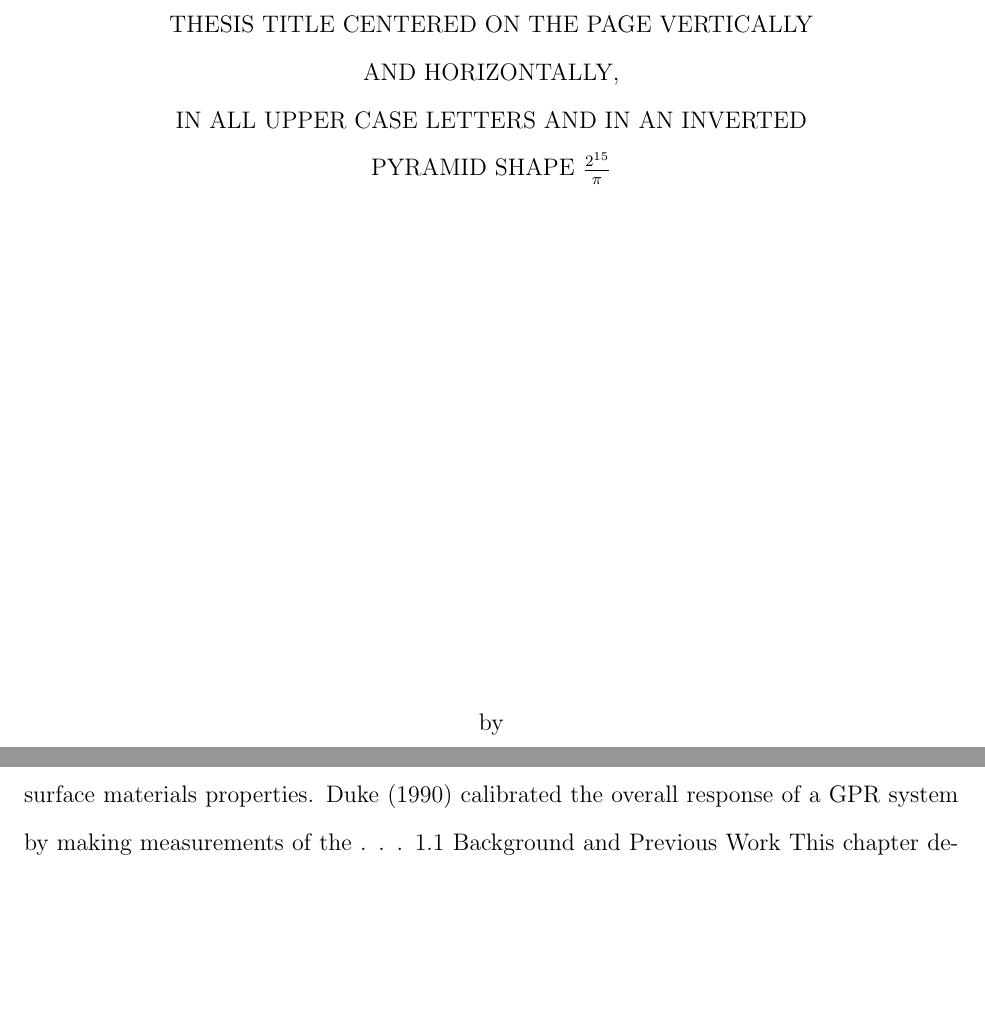
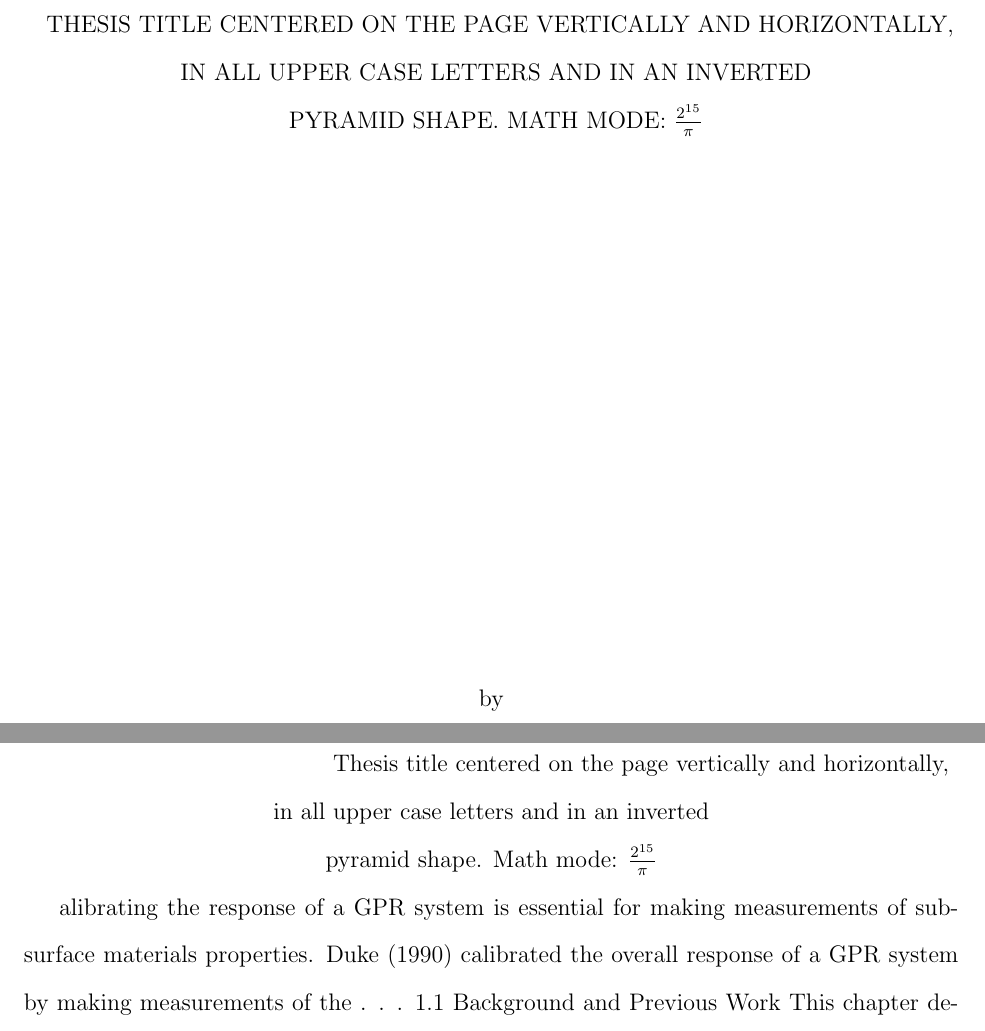
Before and after one commit to miligithub/MinesThesisTemplate, a LaTeX thesis (mines-thesis-template.tex, which reads mines-thesis.cls): two parts of pages 1 and 3 of 4, joined at a grey line, cut so that both start at the same text, the shorter picture padded with empty space. Compiled offline with pdfLaTeX.

Commit message:
Deal with the fragile command \ with \protect

```diff
--- a/mines-thesis-template.tex
+++ b/mines-thesis-template.tex
@@ -1,20 +1,31 @@
-\documentclass[letterpaper,12pt]{mines-thesis}
+\documentclass[12pt]{mines-thesis}
+% Font Size: 10-12 point type
+
 %========================================
 %                              Set-up
 %========================================
-% Text will be double spaced or 1.5 spaced.
 %\OnehalfSpacing
 %\OnehalfSpacing*
-%\DoubleSpacing
+\DoubleSpacing
 %\DoubleSpacing*
+% Text will be double spaced or 1.5 spaced.
+% Sometimes it is also required to make page notes and floats (including captions) in ‘double’ spacing. The starred version of the two macros above takes care of this.
+
+
 
 %========================================
 %                            Front Matter
 %========================================
-%\autopyramid %
-\title{Thesis title centered on the page vertically\\ and horizontally,\\
-	in all upper case letters and in an inverted\\ pyramid shape $\frac{2^{15}}{\pi}$
+\autopyramid
+\title{Thesis title centered on the page vertically and horizontally,\protect\\
+%
+	 	in all upper case letters and in an inverted
+
+		pyramid shape. Math mode: $\frac{2^{15}}{\pi}$
  }         % this is the full title of your work
+%\title{This is a medium medium medium medium medium medium medium title $\frac{2^{15}}{\pi}$ for testing}
+
+%\title{This is a short title $\frac{2^{15}}{\pi}$ for testing}
 
 \author{Author's Name}  % this is your name exactly as you want it
 \year{2020}     % this is the year of defence
@@ -77,6 +88,13 @@
 %========================================
 %                              Main Body
 %========================================
+
+\invpyr{Thesis title centered on the page vertically and horizontally,\\
+	%
+	in all upper case letters and in an inverted
+
+	pyramid shape. Math mode: $\frac{2^{15}}{\pi}$
+}
 alibrating the response of a GPR system is essential for making measurements of subsurface materials properties. Duke (1990) calibrated the overall response of a GPR system by making measurements of the . . .
 1.1 Background and Previous Work
 This chapter describes the methodology that has been used to determine the response of an impulse GPR. The characterization includes a response function for the receiving electronics, simulations . . .
--- a/mines-thesis.cls
+++ b/mines-thesis.cls
@@ -47,7 +47,7 @@
 \def\department#1{\gdef\@department{#1}}
 \def\departmenthead#1{\gdef\@departmenthead{#1}}
 \gdef\@author{Your Name}
-\gdef\@title{Title of the Thesis}
+\long\gdef\@title{Title of the Thesis}
 \gdef\@year{2020}
 \gdef\@degreelv{Doctor of Philosophy}
 \gdef\@degreename{Geophysical Engineering}
@@ -74,20 +74,13 @@
 \pagenumbering{arabic}
   \setcounter{page}{1}
 }
-\newcommand{\invertedpyramid}{%
-{0}             %line center at x=7
-{0}  b{0}\\     % text starts at (0,0)
-{0}  t{-10}{20}\\ % Line at y=0 starts at x=0 with length 14
-{3} t{-5}{10}\\  % Line at y=10 starts at x=0 with length 14
-{3} e{5}       % text ends at (7,15)
-}
-\newcommand{\invpyr}[1]{
+\DeclareRobustCommand{\invpyr}[1]{
 \vbox{
-    \hsize=\textwidth
+\hsize=\textwidth
     \parindent=0pt
     \emergencystretch=1in
     \parshape 6
-    0.05\textwidth .9\textwidth
+    0.01\textwidth .98\textwidth
     0.1\textwidth .8\textwidth
     0.15\textwidth .7\textwidth
     0.2\textwidth .6\textwidth
@@ -105,9 +99,7 @@
 \vspace*{\fill}
 \begin{center}
 \begin{minipage}{\textwidth}
-\centering
-\MakeUppercase{Thesis title centered on the page vertically\\ and horizontally,\\
-in all upper case letters and in an inverted\\ pyramid shape $\frac{2^{15}}{\pi}$}
+\ifthenelse{\boolean{auto}}{\invpyr{\MakeUppercase{\@title}}}{\MakeUppercase{\@title}}
 \end{minipage}
 \end{center}
   \vspace{\fill}
```
Also changed, not shown: lintex.pdf, mines-thesis-template.pdf, mines-thesis.cls (3 more changed lines), 3 other files.
